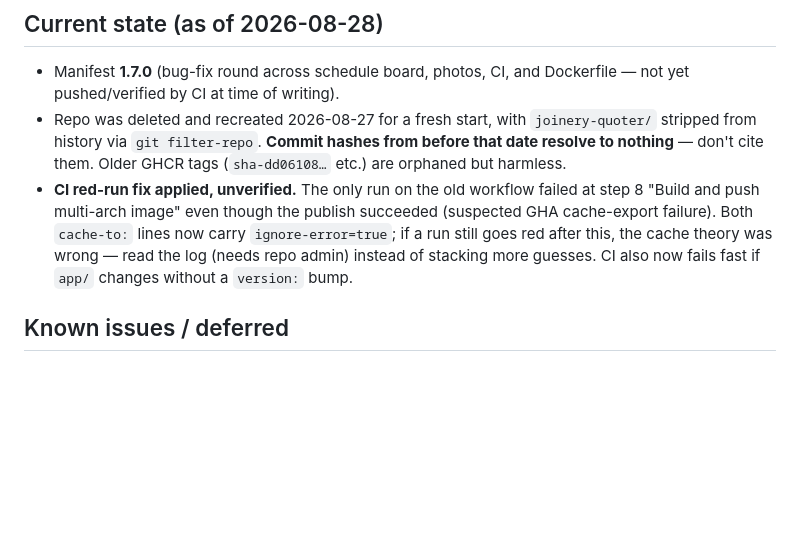
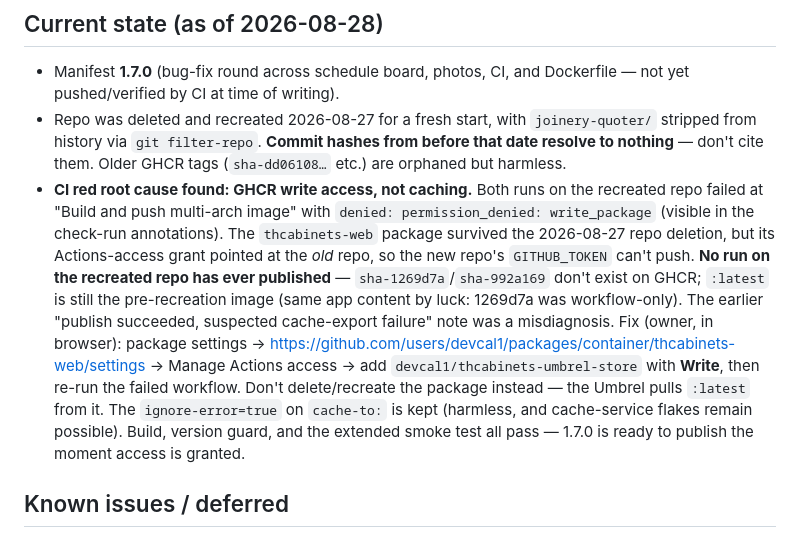
Before and after one commit to devcal1/thcabinets-umbrel-store, a Markdown page: CLAUDE.md, the part around the change. Rendered like a GitHub page; blank space fills up the shorter version.

Commit message:
Correct CI red-run diagnosis: GHCR write_package denial, not cache export
Both failed runs hit denied: permission_denied: write_package - the
package's Actions access still points at the pre-2026-08-27 deleted repo,
so no run on the recreated repo has ever published. Documents the owner
fix (grant the repo Write in package settings) and retires the cache
theory.

Co-Authored-By: Claude Fable 5 <noreply@anthropic.com>

```diff
--- a/CLAUDE.md
+++ b/CLAUDE.md
@@ -78,12 +78,23 @@ schedule data or anything else with production-data risk.
   `joinery-quoter/` stripped from history via `git filter-repo`. **Commit hashes
   from before that date resolve to nothing** — don't cite them. Older GHCR tags
   (`sha-dd06108…` etc.) are orphaned but harmless.
-- **CI red-run fix applied, unverified.** The only run on the old workflow failed
-  at step 8 "Build and push multi-arch image" even though the publish succeeded
-  (suspected GHA cache-export failure). Both `cache-to:` lines now carry
-  `ignore-error=true`; if a run still goes red after this, the cache theory was
-  wrong — read the log (needs repo admin) instead of stacking more guesses. CI
-  also now fails fast if `app/` changes without a `version:` bump.
+- **CI red root cause found: GHCR write access, not caching.** Both runs on the
+  recreated repo failed at "Build and push multi-arch image" with
+  `denied: permission_denied: write_package` (visible in the check-run
+  annotations). The `thcabinets-web` package survived the 2026-08-27 repo
+  deletion, but its Actions-access grant pointed at the *old* repo, so the new
+  repo's `GITHUB_TOKEN` can't push. **No run on the recreated repo has ever
+  published** — `sha-1269d7a`/`sha-992a169` don't exist on GHCR; `:latest` is
+  still the pre-recreation image (same app content by luck: 1269d7a was
+  workflow-only). The earlier "publish succeeded, suspected cache-export
+  failure" note was a misdiagnosis. Fix (owner, in browser): package settings →
+  https://github.com/users/devcal1/packages/container/thcabinets-web/settings →
+  Manage Actions access → add `devcal1/thcabinets-umbrel-store` with **Write**,
+  then re-run the failed workflow. Don't delete/recreate the package instead —
+  the Umbrel pulls `:latest` from it. The `ignore-error=true` on `cache-to:` is
+  kept (harmless, and cache-service flakes remain possible). Build, version
+  guard, and the extended smoke test all pass — 1.7.0 is ready to publish the
+  moment access is granted.
 
 ## Known issues / deferred
 
```
